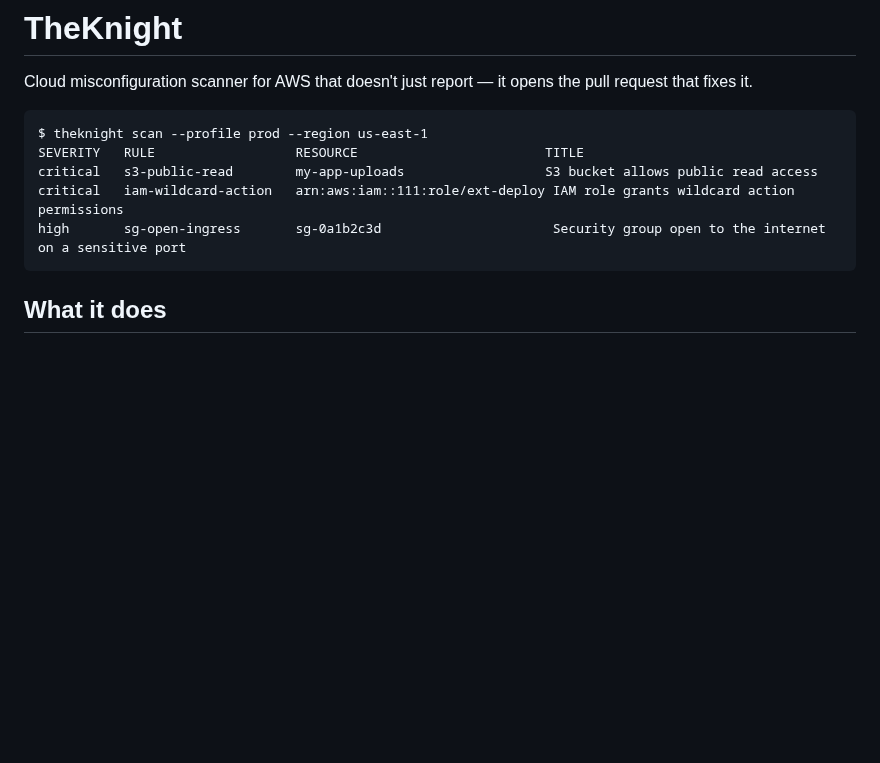
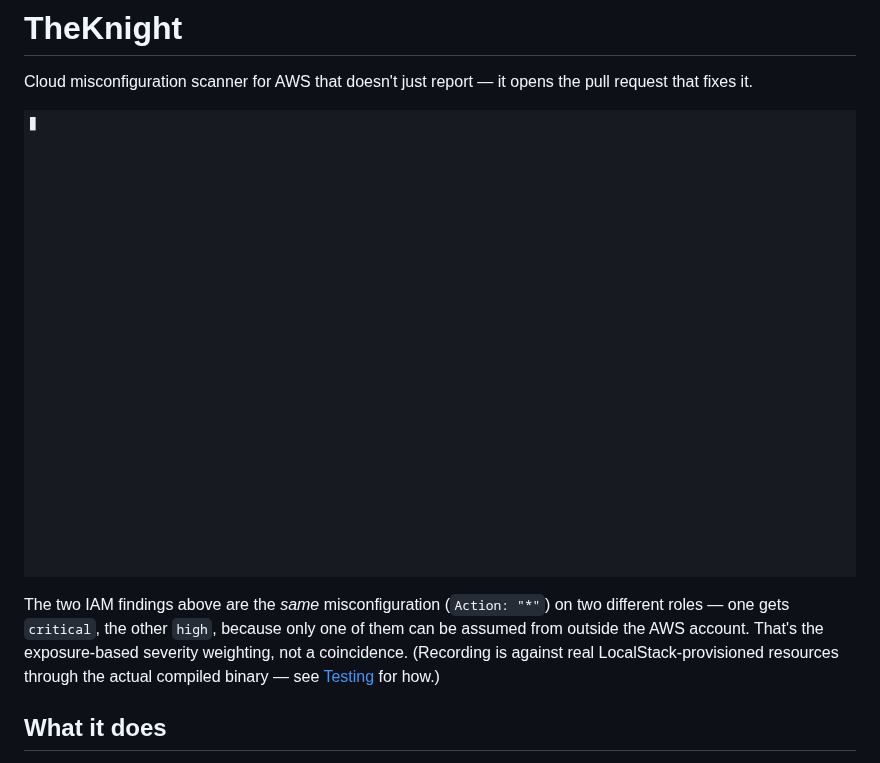
Before and after one commit to Yeagerist0/theknight, a Markdown page: README.md, the part around the change. Rendered like a GitHub page; pictures changed too: docs/assets/demo.gif (added); blank space fills up the shorter version.

````diff
--- a/README.md
+++ b/README.md
@@ -3,13 +3,14 @@
 Cloud misconfiguration scanner for AWS that doesn't just report — it opens
 the pull request that fixes it.
 
-```
-$ theknight scan --profile prod --region us-east-1
-SEVERITY   RULE                  RESOURCE                        TITLE
-critical   s3-public-read        my-app-uploads                  S3 bucket allows public read access
-critical   iam-wildcard-action   arn:aws:iam::111:role/ext-deploy IAM role grants wildcard action permissions
-high       sg-open-ingress       sg-0a1b2c3d                      Security group open to the internet on a sensitive port
-```
+![theknight scan, then scan --severity critical, then remediate — running against real AWS-API-compatible resources](docs/assets/demo.gif)
+
+The two IAM findings above are the *same* misconfiguration (`Action: "*"`)
+on two different roles — one gets `critical`, the other `high`, because
+only one of them can be assumed from outside the AWS account. That's the
+exposure-based severity weighting, not a coincidence. (Recording is
+against real LocalStack-provisioned resources through the actual compiled
+binary — see [Testing](#testing) for how.)
 
 ## What it does
 
````
Also changed, not shown: docs/roadmap.md (+7 -1 lines), 1 other file.
